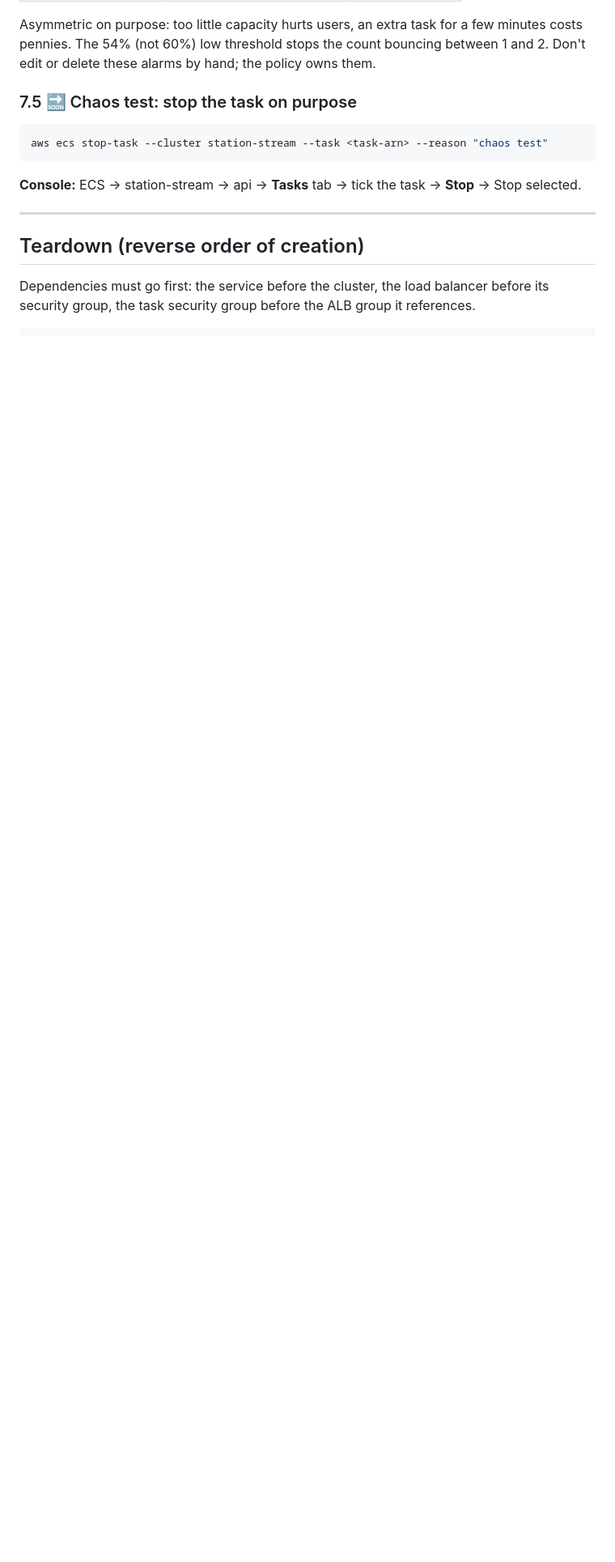
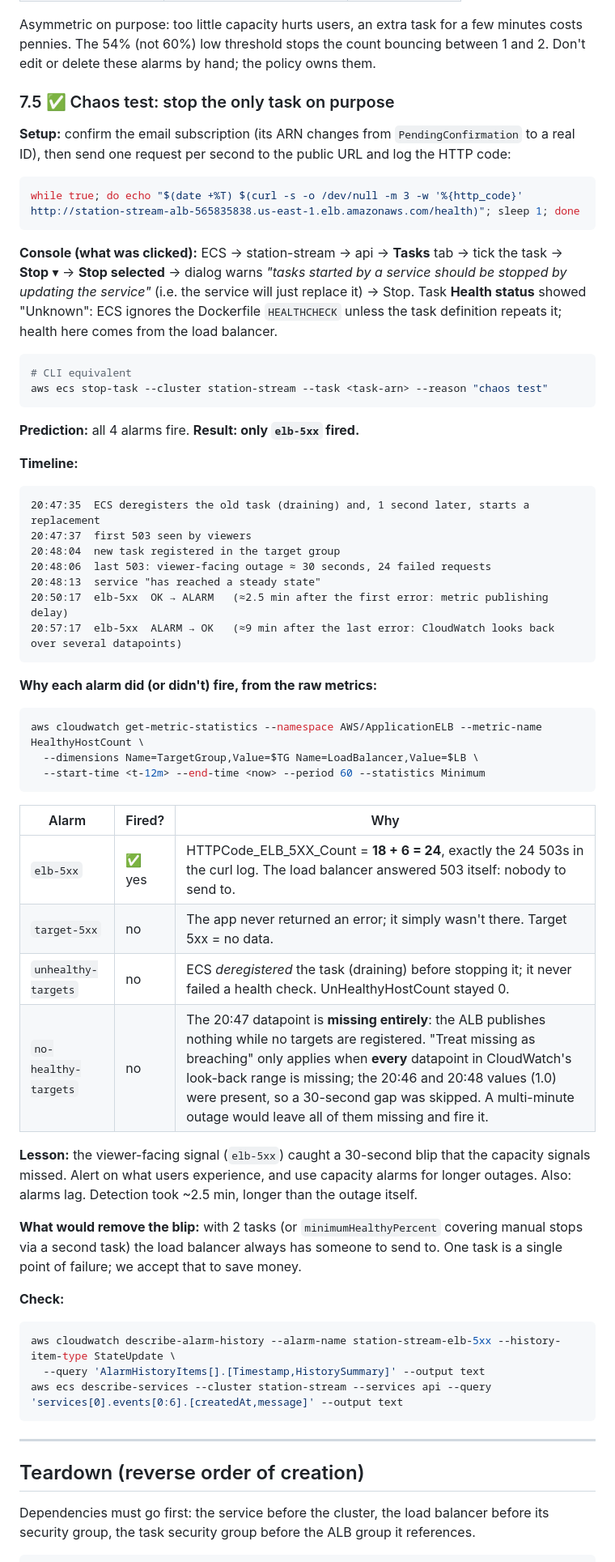
Before and after one commit to ideaguy3d/station_stream, a Markdown page: docs/aws-breadcrumbs.md, the part around one of its changes. Shown at 81% size. Rendered like a GitHub page; blank space fills up the shorter version.

Commit message:
Record chaos test results
Co-Authored-By: Claude Opus 5.5 <noreply@anthropic.com>

````diff
--- a/docs/aws-breadcrumbs.md
+++ b/docs/aws-breadcrumbs.md
@@ -666,12 +666,56 @@ aws cloudwatch describe-alarms --alarm-name-prefix TargetTracking \
 
 Asymmetric on purpose: too little capacity hurts users, an extra task for a few minutes costs pennies. The 54% (not 60%) low threshold stops the count bouncing between 1 and 2. Don't edit or delete these alarms by hand; the policy owns them.
 
-### 7.5 🔜 Chaos test: stop the task on purpose
+### 7.5 ✅ Chaos test: stop the only task on purpose
+
+**Setup:** confirm the email subscription (its ARN changes from `PendingConfirmation` to a real ID), then send one request per second to the public URL and log the HTTP code:
+```bash
+while true; do echo "$(date +%T) $(curl -s -o /dev/null -m 3 -w '%{http_code}' http://station-stream-alb-565835838.us-east-1.elb.amazonaws.com/health)"; sleep 1; done
+```
+
+**Console (what was clicked):** ECS → station-stream → api → **Tasks** tab → tick the task → **Stop** ▾ → **Stop selected** → dialog warns *"tasks started by a service should be stopped by updating the service"* (i.e. the service will just replace it) → Stop. Task **Health status** showed "Unknown": ECS ignores the Dockerfile `HEALTHCHECK` unless the task definition repeats it; health here comes from the load balancer.
 
 ```bash
+# CLI equivalent
 aws ecs stop-task --cluster station-stream --task <task-arn> --reason "chaos test"
 ```
-**Console:** ECS → station-stream → api → **Tasks** tab → tick the task → **Stop** → Stop selected.
+
+**Prediction:** all 4 alarms fire. **Result: only `elb-5xx` fired.**
+
+**Timeline:**
+```
+20:47:35  ECS deregisters the old task (draining) and, 1 second later, starts a replacement
+20:47:37  first 503 seen by viewers
+20:48:04  new task registered in the target group
+20:48:06  last 503: viewer-facing outage ≈ 30 seconds, 24 failed requests
+20:48:13  service "has reached a steady state"
+20:50:17  elb-5xx  OK → ALARM   (≈2.5 min after the first error: metric publishing delay)
+20:57:17  elb-5xx  ALARM → OK   (≈9 min after the last error: CloudWatch looks back over several datapoints)
+```
+
+**Why each alarm did (or didn't) fire, from the raw metrics:**
+```bash
+aws cloudwatch get-metric-statistics --namespace AWS/ApplicationELB --metric-name HealthyHostCount \
+  --dimensions Name=TargetGroup,Value=$TG Name=LoadBalancer,Value=$LB \
+  --start-time <t-12m> --end-time <now> --period 60 --statistics Minimum
+```
+| Alarm | Fired? | Why |
+|---|---|---|
+| `elb-5xx` | ✅ yes | HTTPCode_ELB_5XX_Count = **18 + 6 = 24**, exactly the 24 503s in the curl log. The load balancer answered 503 itself: nobody to send to. |
+| `target-5xx` | no | The app never returned an error; it simply wasn't there. Target 5xx = no data. |
+| `unhealthy-targets` | no | ECS *deregistered* the task (draining) before stopping it; it never failed a health check. UnHealthyHostCount stayed 0. |
+| `no-healthy-targets` | no | The 20:47 datapoint is **missing entirely**: the ALB publishes nothing while no targets are registered. "Treat missing as breaching" only applies when **every** datapoint in CloudWatch's look-back range is missing; the 20:46 and 20:48 values (1.0) were present, so a 30-second gap was skipped. A multi-minute outage would leave all of them missing and fire it. |
+
+**Lesson:** the viewer-facing signal (`elb-5xx`) caught a 30-second blip that the capacity signals missed. Alert on what users experience, and use capacity alarms for longer outages. Also: alarms lag. Detection took ~2.5 min, longer than the outage itself.
+
+**What would remove the blip:** with 2 tasks (or `minimumHealthyPercent` covering manual stops via a second task) the load balancer always has someone to send to. One task is a single point of failure; we accept that to save money.
+
+**Check:**
+```bash
+aws cloudwatch describe-alarm-history --alarm-name station-stream-elb-5xx --history-item-type StateUpdate \
+  --query 'AlarmHistoryItems[].[Timestamp,HistorySummary]' --output text
+aws ecs describe-services --cluster station-stream --services api --query 'services[0].events[0:6].[createdAt,message]' --output text
+```
 
 ---
 
````
Also changed, not shown: other parts of docs/aws-breadcrumbs.md (+1 -1 lines).
